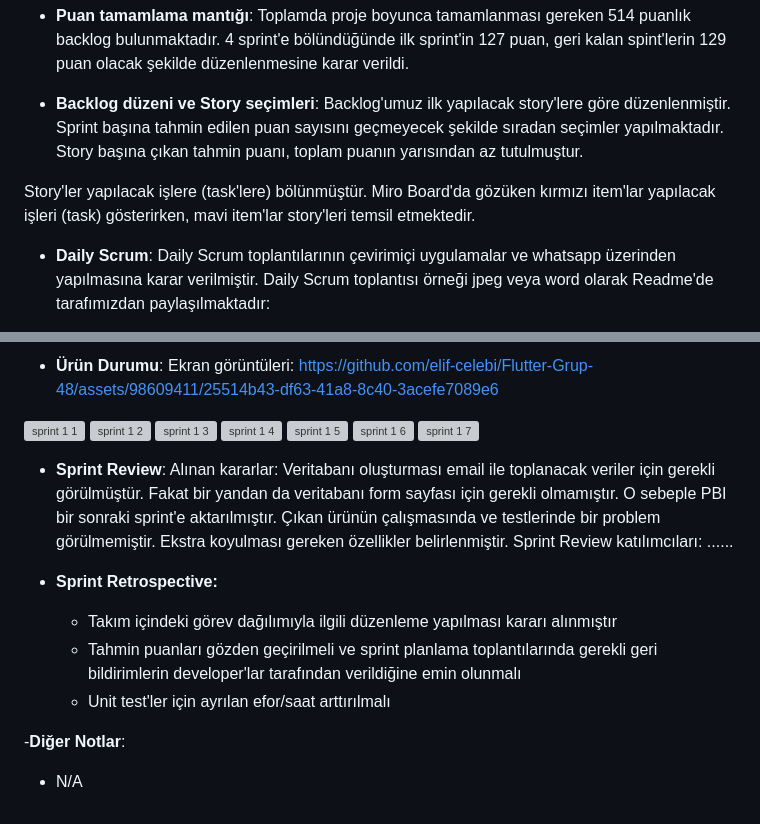
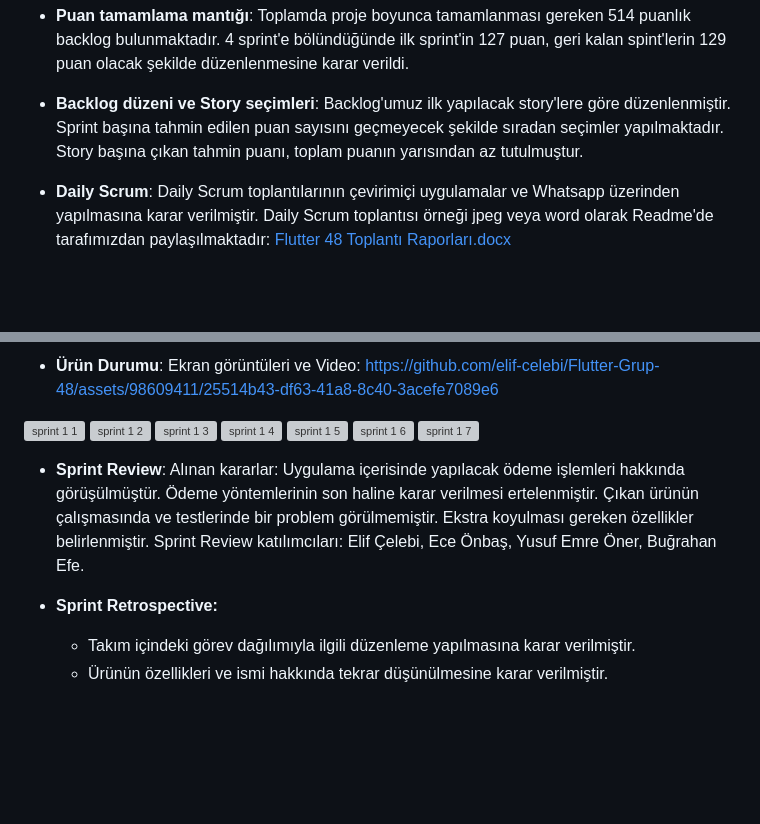
Before and after one commit to elif-celebi/Flutter-Grup-48, a Markdown page: README.md, 2 parts joined by grey strips. Drawn GitHub-style; blank space fills up the shorter version; grey boxes are pictures that could not be loaded.

```diff
--- a/README.md
+++ b/README.md
@@ -46,8 +76,6 @@ Flutter Grup 48
 
 - **Backlog düzeni ve Story seçimleri**: Backlog'umuz ilk yapılacak story'lere göre düzenlenmiştir. Sprint başına tahmin edilen puan sayısını geçmeyecek şekilde sıradan seçimler yapılmaktadır. Story başına çıkan tahmin puanı, toplam puanın yarısından az tutulmuştur.
 
-Story'ler yapılacak işlere (task'lere) bölünmüştür. Miro Board'da gözüken kırmızı item'lar yapılacak işleri (task) gösterirken, mavi item'lar story'leri temsil etmektedir.
-
-- **Daily Scrum**: Daily Scrum toplantılarının çevirimiçi uygulamalar ve whatsapp üzerinden yapılmasına karar verilmiştir. Daily Scrum toplantısı örneği jpeg veya word olarak Readme'de tarafımızdan paylaşılmaktadır:
+- **Daily Scrum**: Daily Scrum toplantılarının çevirimiçi uygulamalar ve Whatsapp üzerinden yapılmasına karar verilmiştir. Daily Scrum toplantısı örneği jpeg veya word olarak Readme'de tarafımızdan paylaşılmaktadır: [Flutter 48 Toplantı Raporları.docx](https://github.com/user-attachments/files/16117435/Flutter.48.Toplanti.Raporlari.docx)
 
 - **Sprint board update**: Sprint board screenshotları:
@@ -57,5 +82,6 @@ Story'ler yapılacak işlere (task'lere) bölünmüştür. Miro Board'da gözük
 
-- **Ürün Durumu**: Ekran görüntüleri:
+
+- **Ürün Durumu**: Ekran görüntüleri ve Video:
 https://github.com/elif-celebi/Flutter-Grup-48/assets/98609411/25514b43-df63-41a8-8c40-3acefe7089e6
 
 
@@ -69,12 +95,8 @@ https://github.com/elif-celebi/Flutter-Grup-48/assets/98609411/25514b43-df63-41a
 
 
 - **Sprint Review**:
-Alınan kararlar: Veritabanı oluşturması email ile toplanacak veriler için gerekli görülmüştür. Fakat bir yandan da veritabanı form sayfası için gerekli olmamıştır. O sebeple PBI bir sonraki sprint'e aktarılmıştır. Çıkan ürünün çalışmasında ve testlerinde bir problem görülmemiştir. Ekstra koyulması gereken özellikler belirlenmiştir. Sprint Review katılımcıları: ......
+Alınan kararlar: Uygulama içerisinde yapılacak ödeme işlemleri hakkında görüşülmüştür. Ödeme yöntemlerinin son haline karar verilmesi ertelenmiştir. Çıkan ürünün çalışmasında ve testlerinde bir problem görülmemiştir. Ekstra koyulması gereken özellikler belirlenmiştir. Sprint Review katılımcıları: Elif Çelebi, Ece Önbaş, Yusuf Emre Öner, Buğrahan Efe.
 
 - **Sprint Retrospective:**
-  - Takım içindeki görev dağılımıyla ilgili düzenleme yapılması kararı alınmıştır
-  - Tahmin puanları gözden geçirilmeli ve sprint planlama toplantılarında gerekli geri bildirimlerin developer'lar tarafından verildiğine emin olunmalı
-  - Unit test'ler için ayrılan efor/saat arttırılmalı
-
--**Diğer Notlar**:
-- N/A
+  - Takım içindeki görev dağılımıyla ilgili düzenleme yapılmasına karar verilmiştir.
+  - Ürünün özellikleri ve ismi hakkında tekrar düşünülmesine karar verilmiştir.
```
Also changed, not shown: other parts of README.md (+34 -7 lines).
